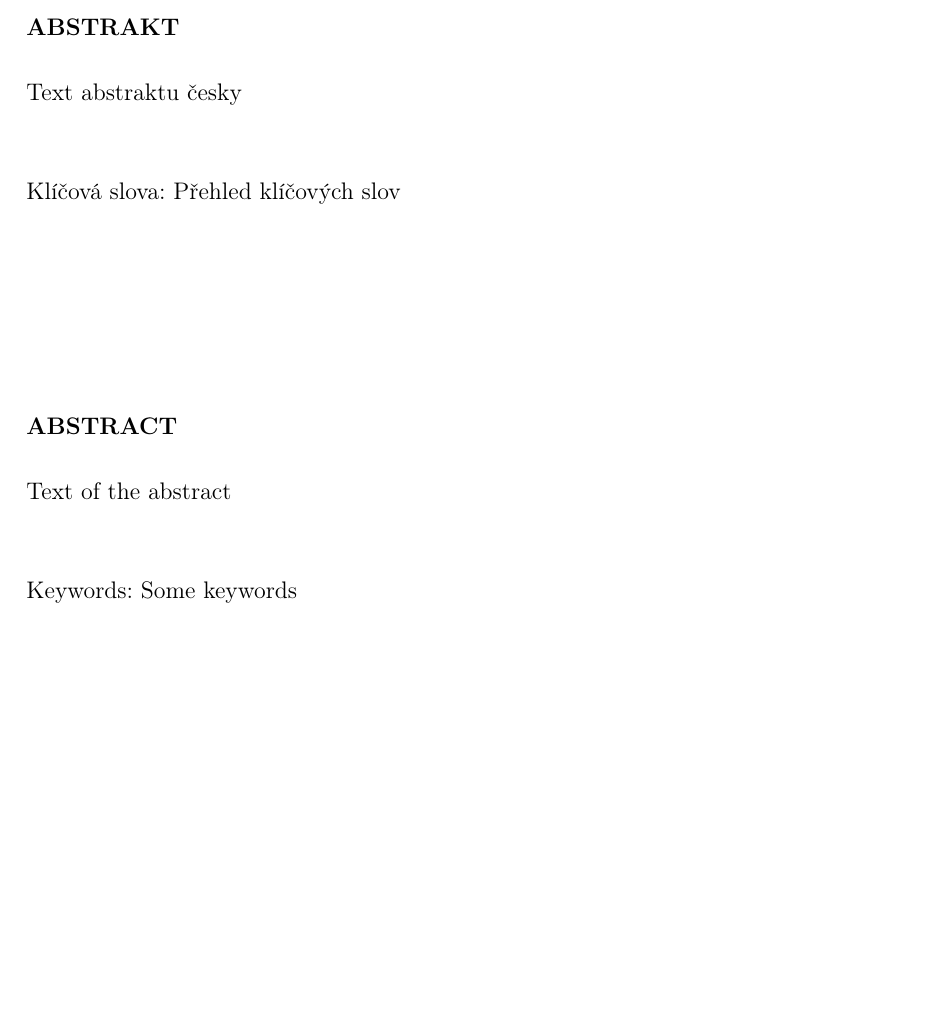
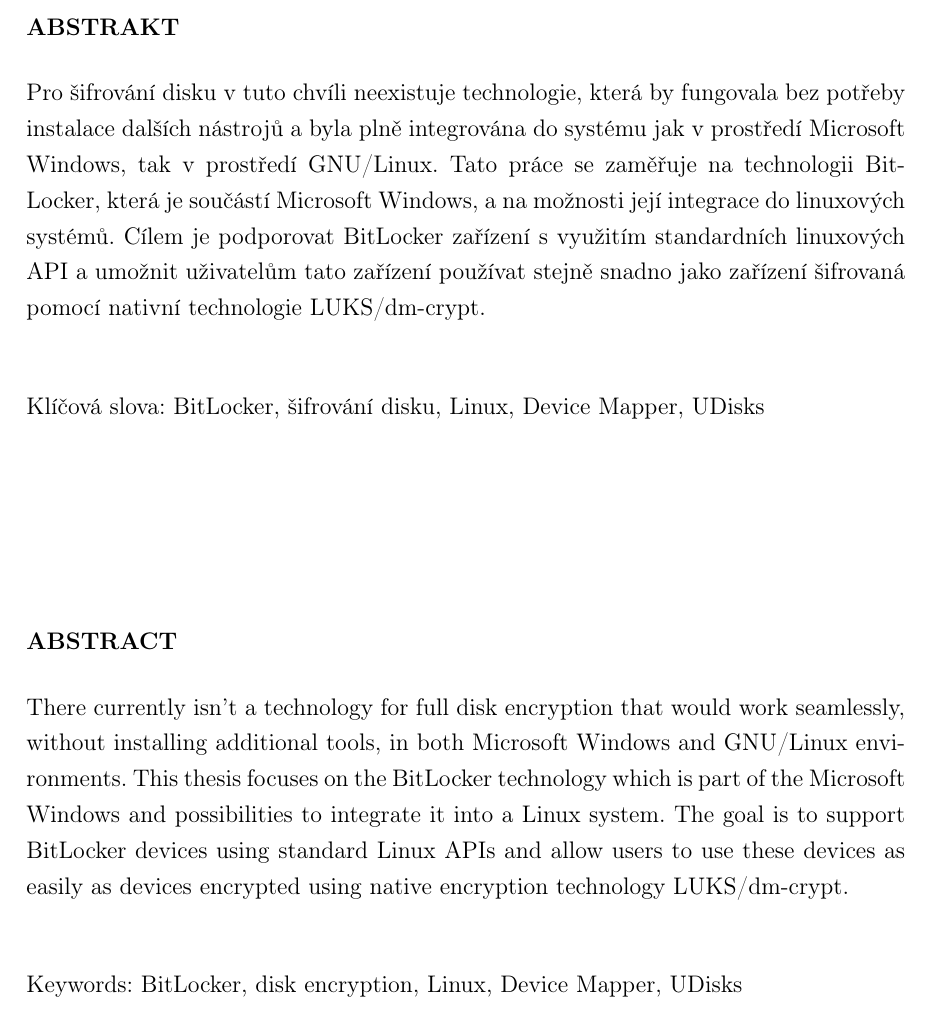
Before and after one commit to vojtechtrefny/thesis, a LaTeX document (text/prace.tex): part of page 5 of 66, cut so that both start at the same text, the shorter picture padded with empty space. The pictures show the PDF file text/prace.pdf that the author committed with the source.

Commit message:
text: Abstract

```diff
--- a/text/prace.tex
+++ b/text/prace.tex
@@ -58,10 +58,10 @@
 \nastavautora{Bc. Vojtěch Trefný}
 \nastavnazevcz{Bitlocker šifrování disku v Linuxovém prostředí}
 \nastavnazeven{Název práce anglicky (max. 2 řádky)} % Jen u anglicky psané práce
-\nastavabstraktcz{Text abstraktu česky}
-\nastavabstrakten{Text of the abstract}
-\nastavklicovaslovacz{Přehled klíčových slov}
-\nastavklicovaslovaen{Some keywords}
+\nastavabstraktcz{Pro šifrování disku v tuto chvíli neexistuje technologie, která by fungovala bez potřeby instalace dalších nástrojů a byla plně integrována do systému jak v prostředí Microsoft Windows, tak v prostředí GNU/Linux. Tato práce se zaměřuje na technologii BitLocker, která je součástí Microsoft Windows, a na možnosti její integrace do linuxových systémů. Cílem je podporovat BitLocker zařízení s využitím standardních linuxových API a umožnit uživatelům tato zařízení používat stejně snadno jako zařízení šifrovaná pomocí nativní technologie LUKS/dm-crypt.}
+\nastavabstrakten{There currently isn't a technology for full disk encryption that would work seamlessly, without installing additional tools, in both Microsoft Windows and GNU/Linux environments. This thesis focuses on the BitLocker technology which is part of the Microsoft Windows and possibilities to integrate it into a Linux system. The goal is to support BitLocker devices using standard Linux APIs and allow users to use these devices as easily as devices encrypted using native encryption technology LUKS/dm-crypt.}
+\nastavklicovaslovacz{BitLocker, šifrování disku, Linux, Device Mapper, UDisks}
+\nastavklicovaslovaen{BitLocker, disk encryption, Linux, Device Mapper, UDisks}
 
 % Následující příkaz nastaví standard PDF/A-1b
 \aplikujpdfa
```
Also changed, not shown: text/prace.pdf.
